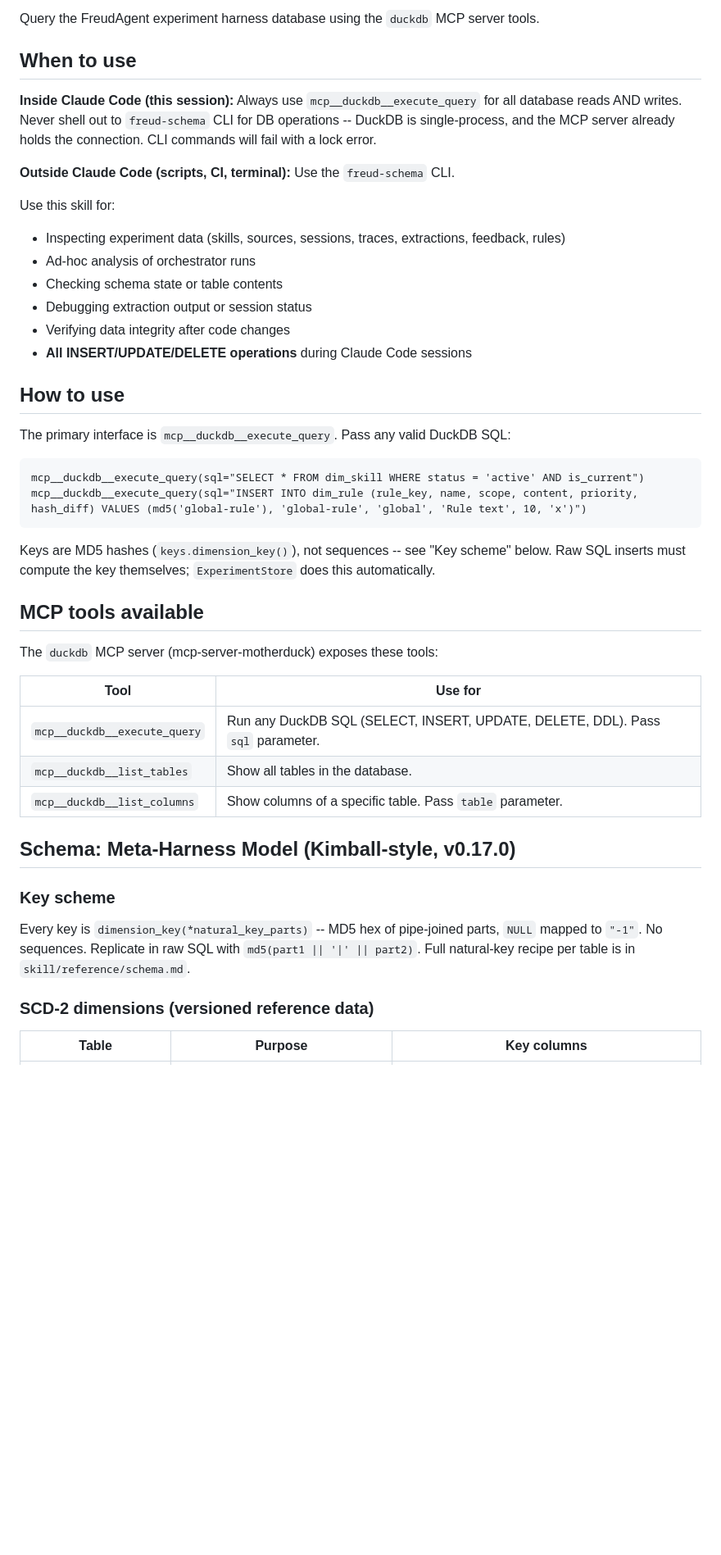
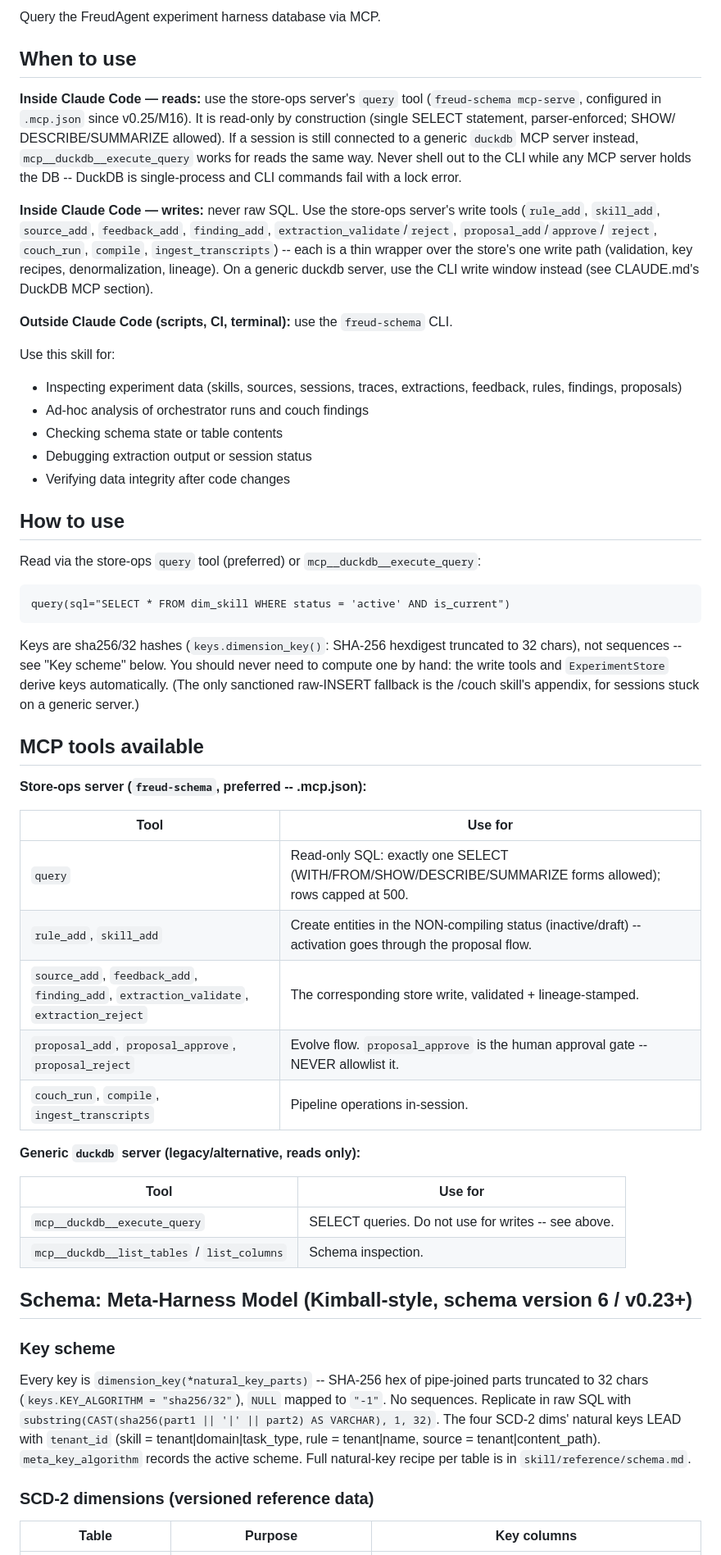
Before and after one commit to fblissjr/freudagent, a Markdown page: .claude/skills/db-query.md, the part around one of its changes. Shown at 82% size. Rendered like a GitHub page; blank space fills up the shorter version.

Commit message:
Refresh db-query skill for sha256/32 keys and the store-ops server
The skill still documented MD5 keys (stale since v0.23) and
recommended raw execute_query for all writes (contradicting M16's
store-ops write path). Now: reads via the store-ops query tool or a
generic duckdb server; writes via store-op tools only, with the CLI
write window as the generic-server fallback; tenant-leading natural
keys and the sha256/32 raw-SQL recipe; dim_tenant and
meta_key_algorithm added; the four couch views added (missing since
v0.19); schema version corrected to 6.

````diff
--- a/.claude/skills/db-query.md
+++ b/.claude/skills/db-query.md
@@ -9,53 +9,77 @@ Last updated: 2026-07-07
 
-Query the FreudAgent experiment harness database using the `duckdb` MCP server tools.
+Query the FreudAgent experiment harness database via MCP.
 
 ## When to use
 
-**Inside Claude Code (this session):** Always use `mcp__duckdb__execute_query` for
-all database reads AND writes. Never shell out to `freud-schema` CLI for DB
-operations -- DuckDB is single-process, and the MCP server already holds the
-connection. CLI commands will fail with a lock error.
+**Inside Claude Code — reads:** use the store-ops server's `query` tool
+(`freud-schema mcp-serve`, configured in `.mcp.json` since v0.25/M16). It is
+read-only by construction (single SELECT statement, parser-enforced; SHOW/
+DESCRIBE/SUMMARIZE allowed). If a session is still connected to a generic
+`duckdb` MCP server instead, `mcp__duckdb__execute_query` works for reads the
+same way. Never shell out to the CLI while any MCP server holds the DB --
+DuckDB is single-process and CLI commands fail with a lock error.
 
-**Outside Claude Code (scripts, CI, terminal):** Use the `freud-schema` CLI.
+**Inside Claude Code — writes:** never raw SQL. Use the store-ops server's
+write tools (`rule_add`, `skill_add`, `source_add`, `feedback_add`,
+`finding_add`, `extraction_validate`/`reject`, `proposal_add`/`approve`/
+`reject`, `couch_run`, `compile`, `ingest_transcripts`) -- each is a thin
+wrapper over the store's one write path (validation, key recipes,
+denormalization, lineage). On a generic duckdb server, use the CLI write
+window instead (see CLAUDE.md's DuckDB MCP section).
+
+**Outside Claude Code (scripts, CI, terminal):** use the `freud-schema` CLI.
 
 Use this skill for:
-- Inspecting experiment data (skills, sources, sessions, traces, extractions, feedback, rules)
-- Ad-hoc analysis of orchestrator runs
+- Inspecting experiment data (skills, sources, sessions, traces, extractions, feedback, rules, findings, proposals)
+- Ad-hoc analysis of orchestrator runs and couch findings
 - Checking schema state or table contents
 - Debugging extraction output or session status
 - Verifying data integrity after code changes
-- **All INSERT/UPDATE/DELETE operations** during Claude Code sessions
 
 ## How to use
 
-The primary interface is `mcp__duckdb__execute_query`. Pass any valid DuckDB SQL:
+Read via the store-ops `query` tool (preferred) or `mcp__duckdb__execute_query`:
 
 ```
-mcp__duckdb__execute_query(sql="SELECT * FROM dim_skill WHERE status = 'active' AND is_current")
-mcp__duckdb__execute_query(sql="INSERT INTO dim_rule (rule_key, name, scope, content, priority, hash_diff) VALUES (md5('global-rule'), 'global-rule', 'global', 'Rule text', 10, 'x')")
+query(sql="SELECT * FROM dim_skill WHERE status = 'active' AND is_current")
 ```
 
-Keys are MD5 hashes (`keys.dimension_key()`), not sequences -- see "Key scheme"
-below. Raw SQL inserts must compute the key themselves; `ExperimentStore` does
-this automatically.
+Keys are sha256/32 hashes (`keys.dimension_key()`: SHA-256 hexdigest truncated
+to 32 chars), not sequences -- see "Key scheme" below. You should never need to
+compute one by hand: the write tools and `ExperimentStore` derive keys
+automatically. (The only sanctioned raw-INSERT fallback is the /couch skill's
+appendix, for sessions stuck on a generic server.)
 
 ## MCP tools available
 
-The `duckdb` MCP server (mcp-server-motherduck) exposes these tools:
+**Store-ops server (`freud-schema`, preferred -- .mcp.json):**
 
 | Tool | Use for |
 |------|---------|
-| `mcp__duckdb__execute_query` | Run any DuckDB SQL (SELECT, INSERT, UPDATE, DELETE, DDL). Pass `sql` parameter. |
-| `mcp__duckdb__list_tables` | Show all tables in the database. |
-| `mcp__duckdb__list_columns` | Show columns of a specific table. Pass `table` parameter. |
+| `query` | Read-only SQL: exactly one SELECT (WITH/FROM/SHOW/DESCRIBE/SUMMARIZE forms allowed); rows capped at 500. |
+| `rule_add`, `skill_add` | Create entities in the NON-compiling status (inactive/draft) -- activation goes through the proposal flow. |
+| `source_add`, `feedback_add`, `finding_add`, `extraction_validate`, `extraction_reject` | The corresponding store write, validated + lineage-stamped. |
+| `proposal_add`, `proposal_approve`, `proposal_reject` | Evolve flow. `proposal_approve` is the human approval gate -- NEVER allowlist it. |
+| `couch_run`, `compile`, `ingest_transcripts` | Pipeline operations in-session. |
 
-## Schema: Meta-Harness Model (Kimball-style, v0.17.0)
+**Generic `duckdb` server (legacy/alternative, reads only):**
+
+| Tool | Use for |
+|------|---------|
+| `mcp__duckdb__execute_query` | SELECT queries. Do not use for writes -- see above. |
+| `mcp__duckdb__list_tables` / `list_columns` | Schema inspection. |
+
+## Schema: Meta-Harness Model (Kimball-style, schema version 6 / v0.23+)
 
 ### Key scheme
 
-Every key is `dimension_key(*natural_key_parts)` -- MD5 hex of pipe-joined parts,
-`NULL` mapped to `"-1"`. No sequences. Replicate in raw SQL with
-`md5(part1 || '|' || part2)`. Full natural-key recipe per table is in
+Every key is `dimension_key(*natural_key_parts)` -- SHA-256 hex of pipe-joined
+parts truncated to 32 chars (`keys.KEY_ALGORITHM = "sha256/32"`), `NULL` mapped
+to `"-1"`. No sequences. Replicate in raw SQL with
+`substring(CAST(sha256(part1 || '|' || part2) AS VARCHAR), 1, 32)`. The four
+SCD-2 dims' natural keys LEAD with `tenant_id` (skill = tenant|domain|task_type,
+rule = tenant|name, source = tenant|content_path). `meta_key_algorithm` records
+the active scheme. Full natural-key recipe per table is in
 `skill/reference/schema.md`.
 
 ### SCD-2 dimensions (versioned reference data)
````
Also changed, not shown: other parts of .claude/skills/db-query.md (+21 -11 lines).
